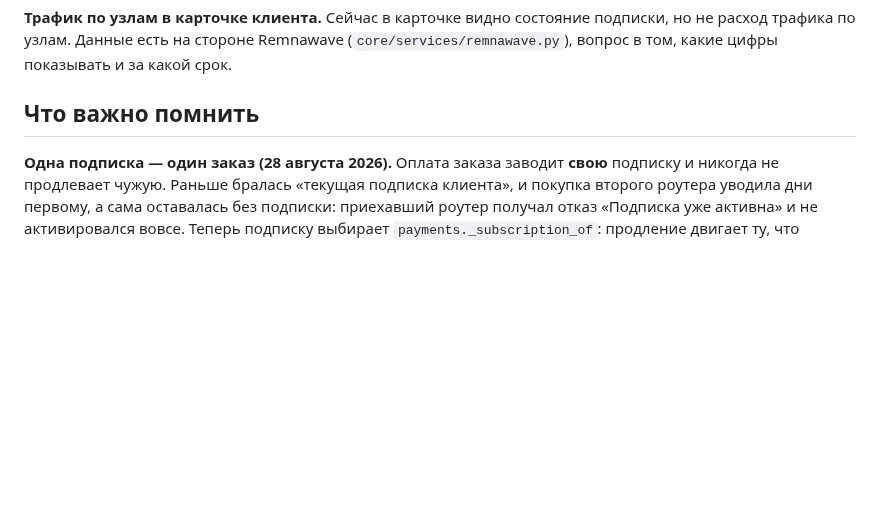
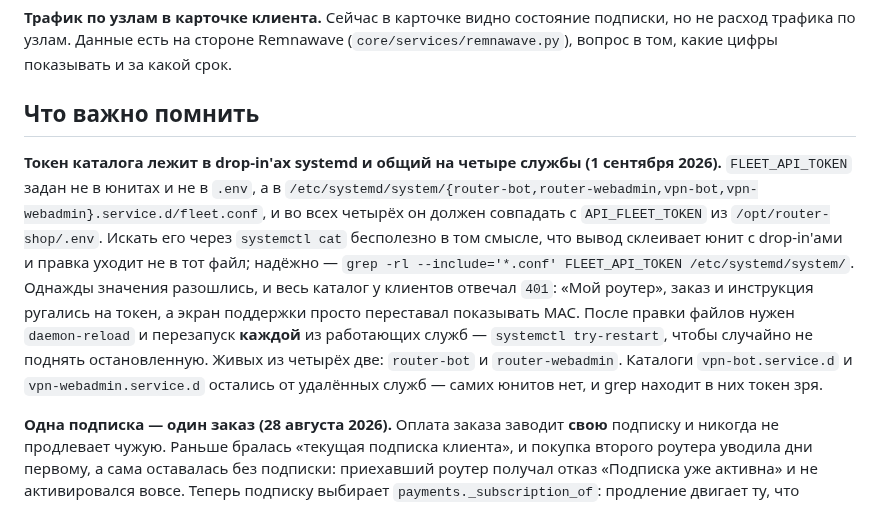
Before and after one commit to UnionUnllimited/botik, a Markdown page: docs/state.md, the part around the change. Drawn GitHub-style; blank space fills up the shorter version.

Commit message:
Состояние: где лежит токен каталога и почему его расхождение немое
Co-Authored-By: Claude Opus 5 <noreply@anthropic.com>

```diff
--- a/docs/state.md
+++ b/docs/state.md
@@ -1882,6 +1882,21 @@ cookie, журналы веб-сервера, технические данны
 
 ## Что важно помнить
 
+**Токен каталога лежит в drop-in'ах systemd и общий на четыре службы
+(1 сентября 2026).** `FLEET_API_TOKEN` задан не в юнитах и не в `.env`, а в
+`/etc/systemd/system/{router-bot,router-webadmin,vpn-bot,vpn-webadmin}.service.d/fleet.conf`,
+и во всех четырёх он должен совпадать с `API_FLEET_TOKEN` из
+`/opt/router-shop/.env`. Искать его через `systemctl cat` бесполезно в том
+смысле, что вывод склеивает юнит с drop-in'ами и правка уходит не в тот файл;
+надёжно — `grep -rl --include='*.conf' FLEET_API_TOKEN /etc/systemd/system/`.
+Однажды значения разошлись, и весь каталог у клиентов отвечал `401`: «Мой
+роутер», заказ и инструкция ругались на токен, а экран поддержки просто
+переставал показывать MAC. После правки файлов нужен `daemon-reload` и
+перезапуск **каждой** из работающих служб — `systemctl try-restart`, чтобы
+случайно не поднять остановленную. Живых из четырёх две: `router-bot` и
+`router-webadmin`. Каталоги `vpn-bot.service.d` и `vpn-webadmin.service.d`
+остались от удалённых служб — самих юнитов нет, и grep находит в них токен зря.
+
 **Одна подписка — один заказ (28 августа 2026).** Оплата заказа заводит
 **свою** подписку и никогда не продлевает чужую. Раньше бралась «текущая
 подписка клиента», и покупка второго роутера уводила дни первому, а сама
```
